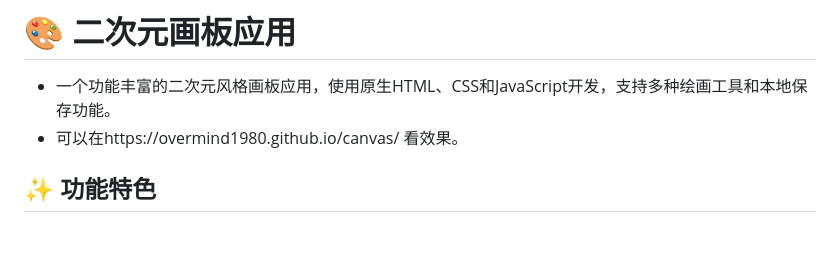
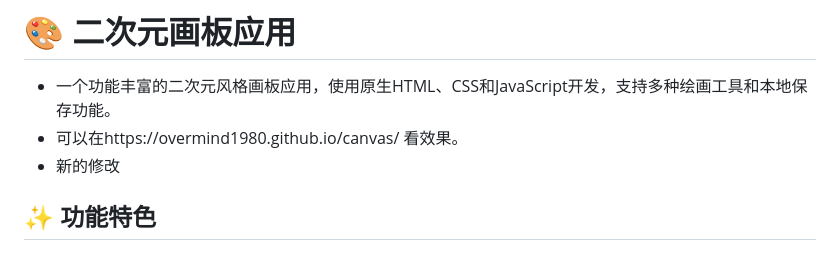
Before and after one commit to overmind1980/canvas, a Markdown page: README.md, the part around the change. Drawn GitHub-style.

Commit message:
新修改

```diff
--- a/README.md
+++ b/README.md
@@ -2,6 +2,7 @@
 
 - 一个功能丰富的二次元风格画板应用，使用原生HTML、CSS和JavaScript开发，支持多种绘画工具和本地保存功能。
 - 可以在https://overmind1980.github.io/canvas/ 看效果。
+- 新的修改
 
 ## ✨ 功能特色
 
```
